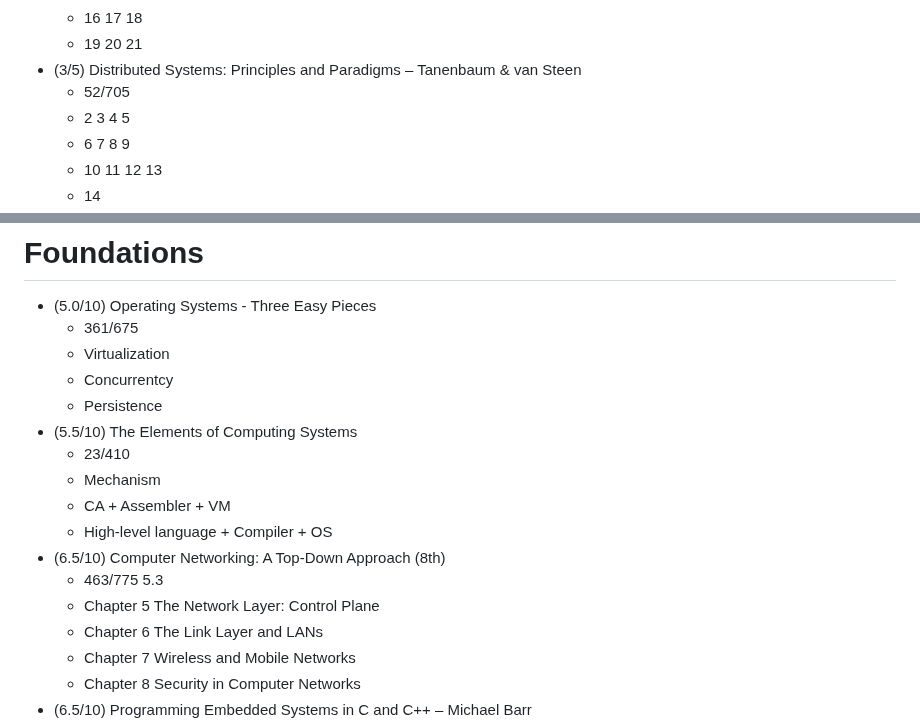
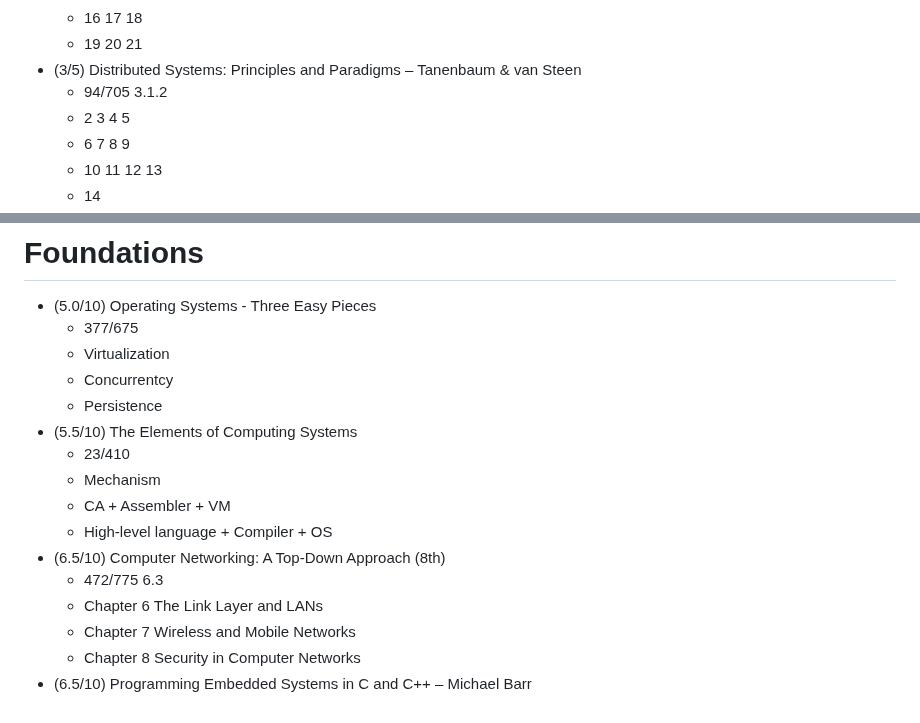
Before and after one commit to my-crazy-lab/knowledge-based, a Markdown page: Books.md, 2 parts joined by grey strips. Rendered like a GitHub page.

Commit message:
learning: 13 10 25

```diff
--- a/Books.md
+++ b/Books.md
@@ -12,7 +12,7 @@
     - 16 17 18
     - 19 20 21
 - (3/5) Distributed Systems: Principles and Paradigms – Tanenbaum & van Steen
-    - 52/705
+    - 94/705 3.1.2
     - 2 3 4 5
     - 6 7 8 9
     - 10 11 12 13
@@ -27,7 +27,7 @@
 # Foundations
 
 - (5.0/10) Operating Systems - Three Easy Pieces
-    - 361/675
+    - 377/675
     - Virtualization
     - Concurrentcy
     - Persistence
@@ -37,8 +37,7 @@
     - CA + Assembler + VM
     - High-level language + Compiler + OS
 - (6.5/10) Computer Networking: A Top-Down Approach (8th)
-    - 463/775 5.3
-    - Chapter 5 The Network Layer: Control Plane
+    - 472/775 6.3
     - Chapter 6 The Link Layer and LANs
     - Chapter 7 Wireless and Mobile Networks
     - Chapter 8 Security in Computer Networks
```
